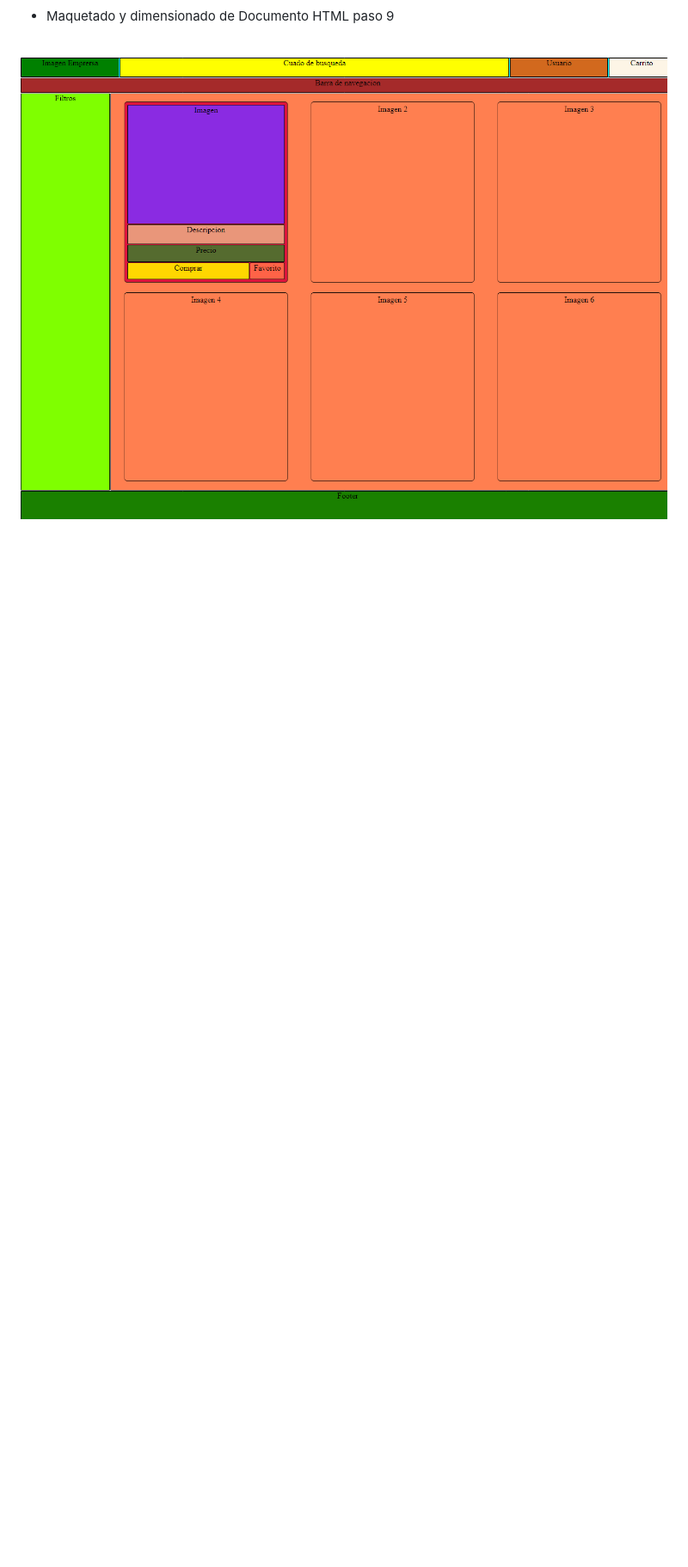
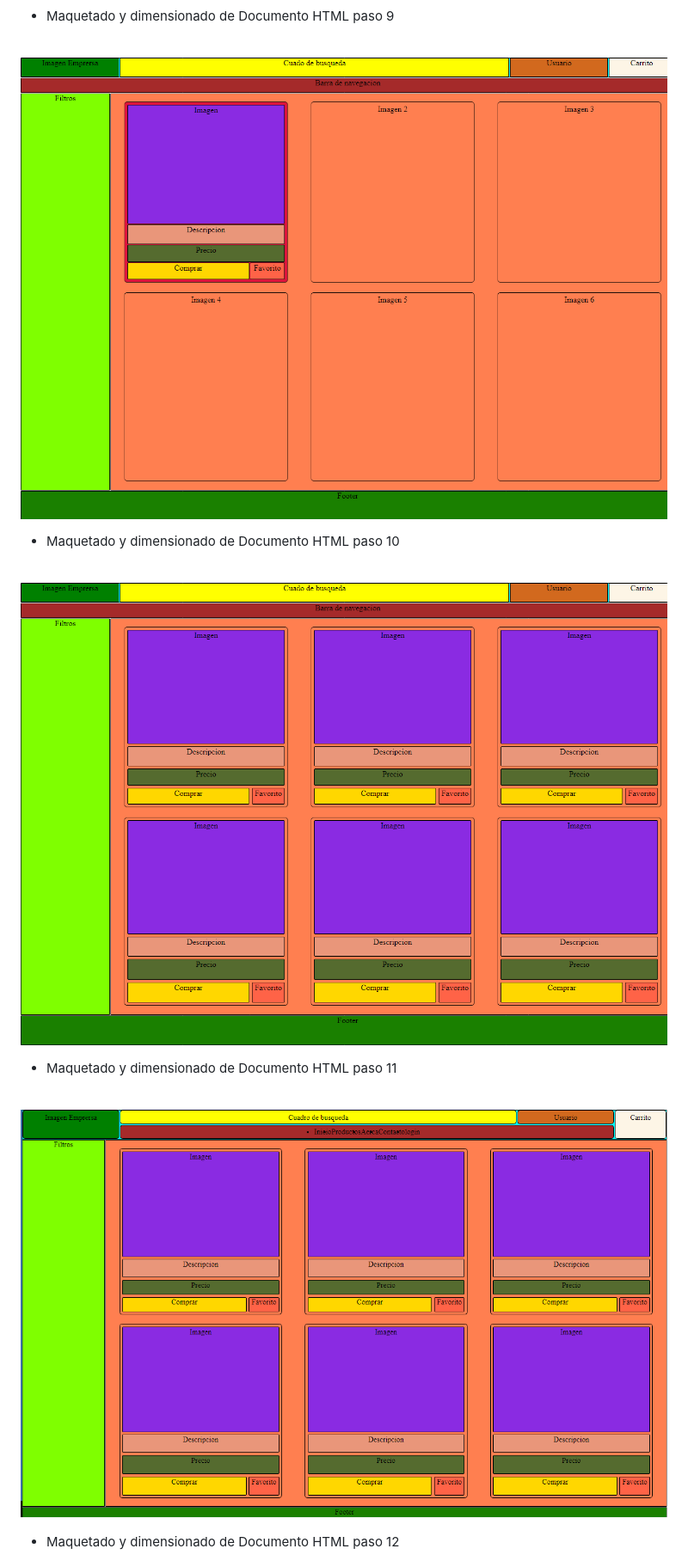
Before and after one commit to LucioBurella/G_12_CAC_2024, a Markdown page: readme.md, the part around one of its changes. Shown at 86% size. Drawn GitHub-style; pictures changed too: img/Maqueta 11.png (added); blank space fills up the shorter version.

Commit message:
Agrego noticias al maquetado

```diff
--- a/readme.md
+++ b/readme.md
@@ -80,3 +80,18 @@ Este proyecto consiste en el desarrollo de una página web para una tienda de ro
 ![Captura de pantalla 1](./img/Maqueta%2009.png)
 <br>
 
+- Maquetado y dimensionado de Documento HTML paso 10
+<br>
+
+![Captura de pantalla 1](./img/Maqueta%2010.png)
+<br>
+
+- Maquetado y dimensionado de Documento HTML paso 11
+<br>
+
+![Captura de pantalla 1](./img/Maqueta%2011.png)
+<br>
+
+- Maquetado y dimensionado de Documento HTML paso 12
+<br>
+
```
Also changed, not shown: other parts of readme.md (+4 -0 lines), img/Maqueta 12.png (added), 2 other files.
